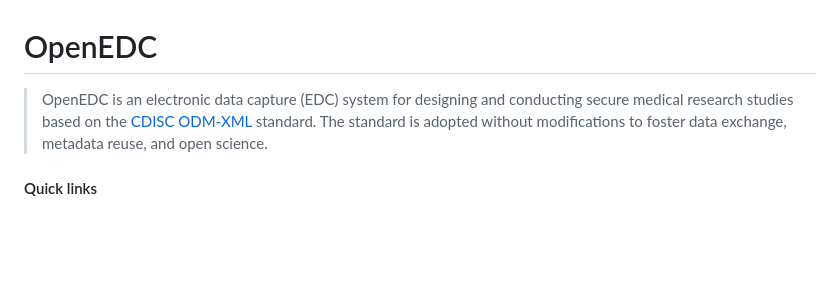
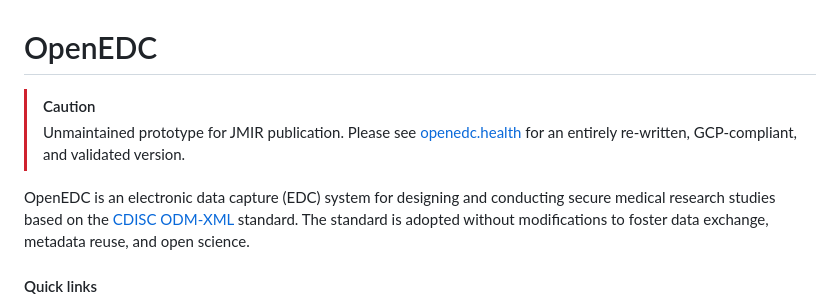
Before and after one commit to imi-muenster/OpenEDC, a Markdown page: README.md, the part around the change. Drawn GitHub-style; blank space fills up the shorter version.

Commit message:
docs: update readme

```diff
--- a/README.md
+++ b/README.md
@@ -1,6 +1,9 @@
 # OpenEDC
 
-> OpenEDC is an electronic data capture (EDC) system for designing and conducting secure medical research studies based on the [CDISC ODM-XML](https://www.cdisc.org/standards/data-exchange/odm) standard. The standard is adopted without modifications to foster data exchange, metadata reuse, and open science.
+> [!CAUTION]
+> Unmaintained prototype for JMIR publication. Please see [openedc.health](https://openedc.health/) for an entirely re-written, GCP-compliant, and validated version.
+
+OpenEDC is an electronic data capture (EDC) system for designing and conducting secure medical research studies based on the [CDISC ODM-XML](https://www.cdisc.org/standards/data-exchange/odm) standard. The standard is adopted without modifications to foster data exchange, metadata reuse, and open science.
 
 #### Quick links
 
```
